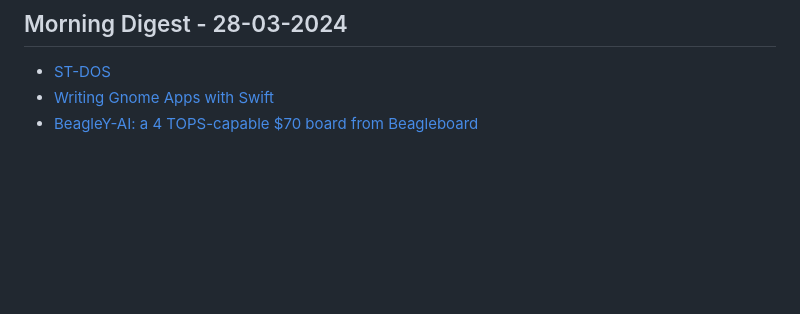
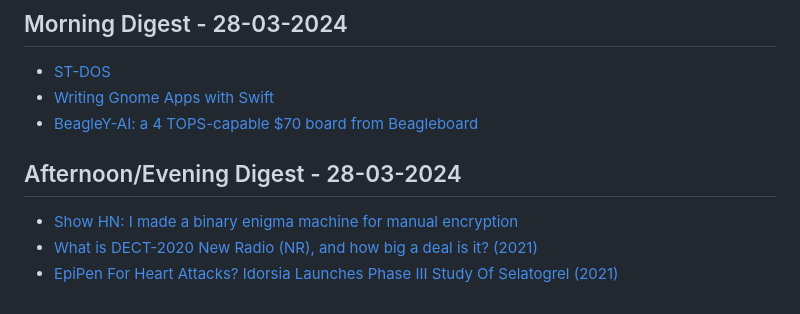
Before and after one commit to aymanxdev/daily-digest, a Markdown page: daily_news.md, the part around the change. Drawn GitHub-style; blank space fills up the shorter version.

Commit message:
Updated Daily Dev News

```diff
--- a/daily_news.md
+++ b/daily_news.md
@@ -1910,3 +1910,8 @@
 - [ST-DOS](http://sininenankka.dy.fi/~sami/fdshell/doskernel.php)
 - [Writing Gnome Apps with Swift](https://www.swift.org/blog/adwaita-swift/)
 - [BeagleY-AI: a 4 TOPS-capable $70 board from Beagleboard](https://www.beagleboard.org/boards/beagley-ai)
+## Afternoon/Evening Digest - 28-03-2024
+
+- [Show HN: I made a binary enigma machine for manual encryption](https://makerworld.com/en/models/247798)
+- [What is DECT-2020 New Radio (NR), and how big a deal is it? (2021)](https://blog.nordicsemi.com/getconnected/what-is-dect-2020-new-radio-nr-and-how-big-a-deal-is-it)
+- [EpiPen For Heart Attacks? Idorsia Launches Phase III Study Of Selatogrel (2021)](https://scrip.citeline.com:443/SC144926/An-EpiPen-For-Heart-Attacks-Idorsia-Launches-Phase-III-Study-Of-Selatogrel)
```
